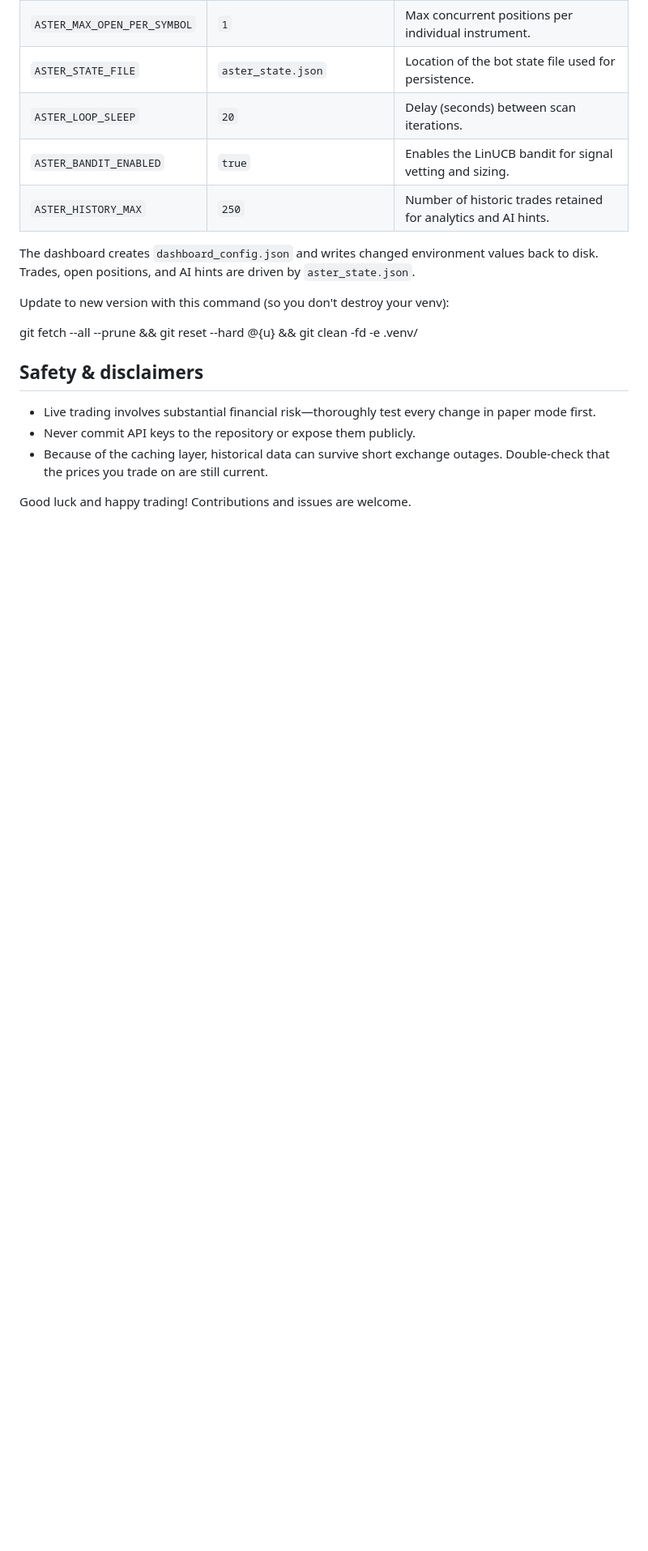
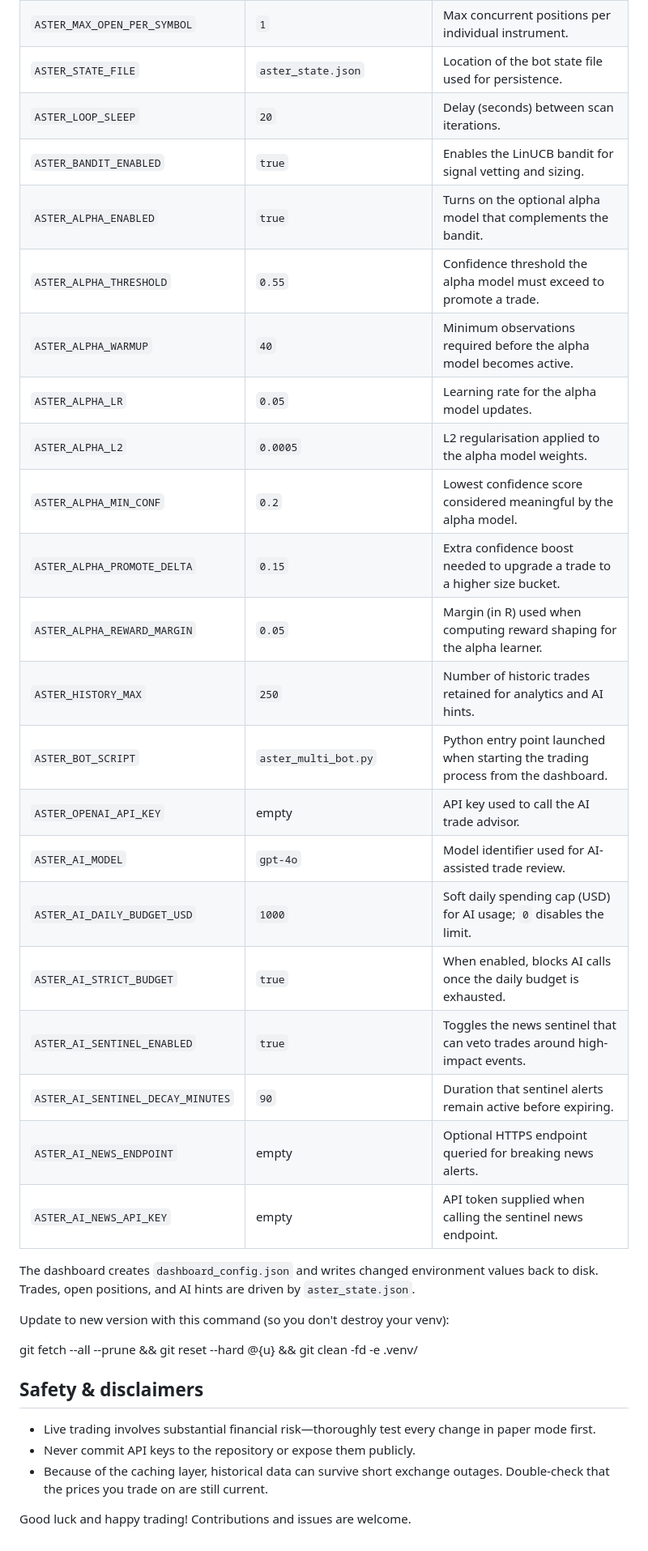
Before and after one commit to Blindripper/MrAster, a Markdown page: README.md, the part around the change printed below. Shown: that part at 81% size. GitHub-like rendering; blank space fills up the shorter version.

Commit message:
Document dashboard AI configuration variables

```diff
--- a/README.md
+++ b/README.md
@@ -170,7 +172,24 @@ Every field in the **Environment configuration** card maps directly to an enviro
 | `ASTER_STATE_FILE` | `aster_state.json` | Location of the bot state file used for persistence. |
 | `ASTER_LOOP_SLEEP` | `20` | Delay (seconds) between scan iterations. |
 | `ASTER_BANDIT_ENABLED` | `true` | Enables the LinUCB bandit for signal vetting and sizing. |
+| `ASTER_ALPHA_ENABLED` | `true` | Turns on the optional alpha model that complements the bandit. |
+| `ASTER_ALPHA_THRESHOLD` | `0.55` | Confidence threshold the alpha model must exceed to promote a trade. |
+| `ASTER_ALPHA_WARMUP` | `40` | Minimum observations required before the alpha model becomes active. |
+| `ASTER_ALPHA_LR` | `0.05` | Learning rate for the alpha model updates. |
+| `ASTER_ALPHA_L2` | `0.0005` | L2 regularisation applied to the alpha model weights. |
+| `ASTER_ALPHA_MIN_CONF` | `0.2` | Lowest confidence score considered meaningful by the alpha model. |
+| `ASTER_ALPHA_PROMOTE_DELTA` | `0.15` | Extra confidence boost needed to upgrade a trade to a higher size bucket. |
+| `ASTER_ALPHA_REWARD_MARGIN` | `0.05` | Margin (in R) used when computing reward shaping for the alpha learner. |
 | `ASTER_HISTORY_MAX` | `250` | Number of historic trades retained for analytics and AI hints. |
+| `ASTER_BOT_SCRIPT` | `aster_multi_bot.py` | Python entry point launched when starting the trading process from the dashboard. |
+| `ASTER_OPENAI_API_KEY` | empty | API key used to call the AI trade advisor. |
+| `ASTER_AI_MODEL` | `gpt-4o` | Model identifier used for AI-assisted trade review. |
+| `ASTER_AI_DAILY_BUDGET_USD` | `1000` | Soft daily spending cap (USD) for AI usage; `0` disables the limit. |
+| `ASTER_AI_STRICT_BUDGET` | `true` | When enabled, blocks AI calls once the daily budget is exhausted. |
+| `ASTER_AI_SENTINEL_ENABLED` | `true` | Toggles the news sentinel that can veto trades around high-impact events. |
+| `ASTER_AI_SENTINEL_DECAY_MINUTES` | `90` | Duration that sentinel alerts remain active before expiring. |
+| `ASTER_AI_NEWS_ENDPOINT` | empty | Optional HTTPS endpoint queried for breaking news alerts. |
+| `ASTER_AI_NEWS_API_KEY` | empty | API token supplied when calling the sentinel news endpoint. |
 
 The dashboard creates `dashboard_config.json` and writes changed environment values back to disk. Trades, open positions, and AI hints are driven by `aster_state.json`.
 
```
Also changed, not shown: other parts of README.md (+3 -1 lines).
